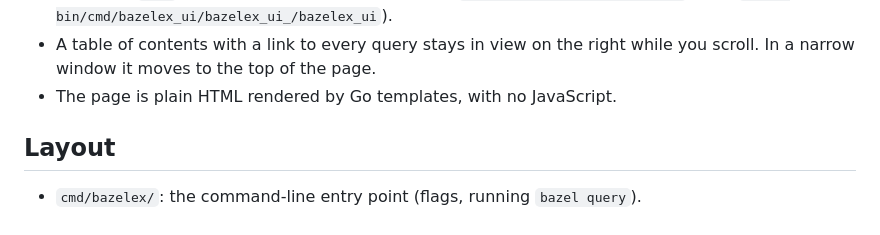
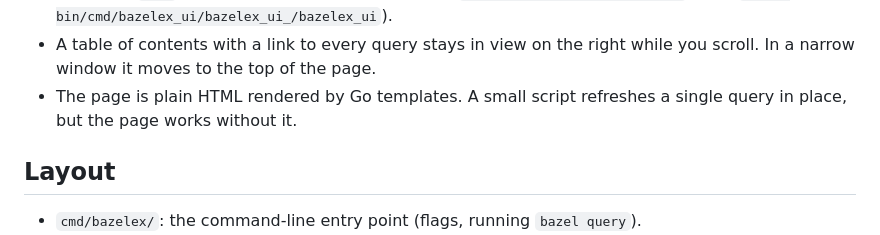
Before and after one commit to vnasardinov/bazelex, a Markdown page: README.md, the part around the change. Rendered like a GitHub page.

Commit message:
README: note the UI's refresh script
The page is no longer JavaScript-free: a small script refreshes a single query in place.

Co-Authored-By: Claude Sonnet 5.5 <noreply@anthropic.com>

```diff
--- a/README.md
+++ b/README.md
@@ -117,7 +117,8 @@ Then open <http://localhost:6060>. Notes:
   (`bazel build //cmd/bazelex_ui`, then `bazel-bin/cmd/bazelex_ui/bazelex_ui_/bazelex_ui`).
 * A table of contents with a link to every query stays in view on the right
   while you scroll. In a narrow window it moves to the top of the page.
-* The page is plain HTML rendered by Go templates, with no JavaScript.
+* The page is plain HTML rendered by Go templates. A small script refreshes a
+  single query in place, but the page works without it.
 
 ## Layout
 
```
